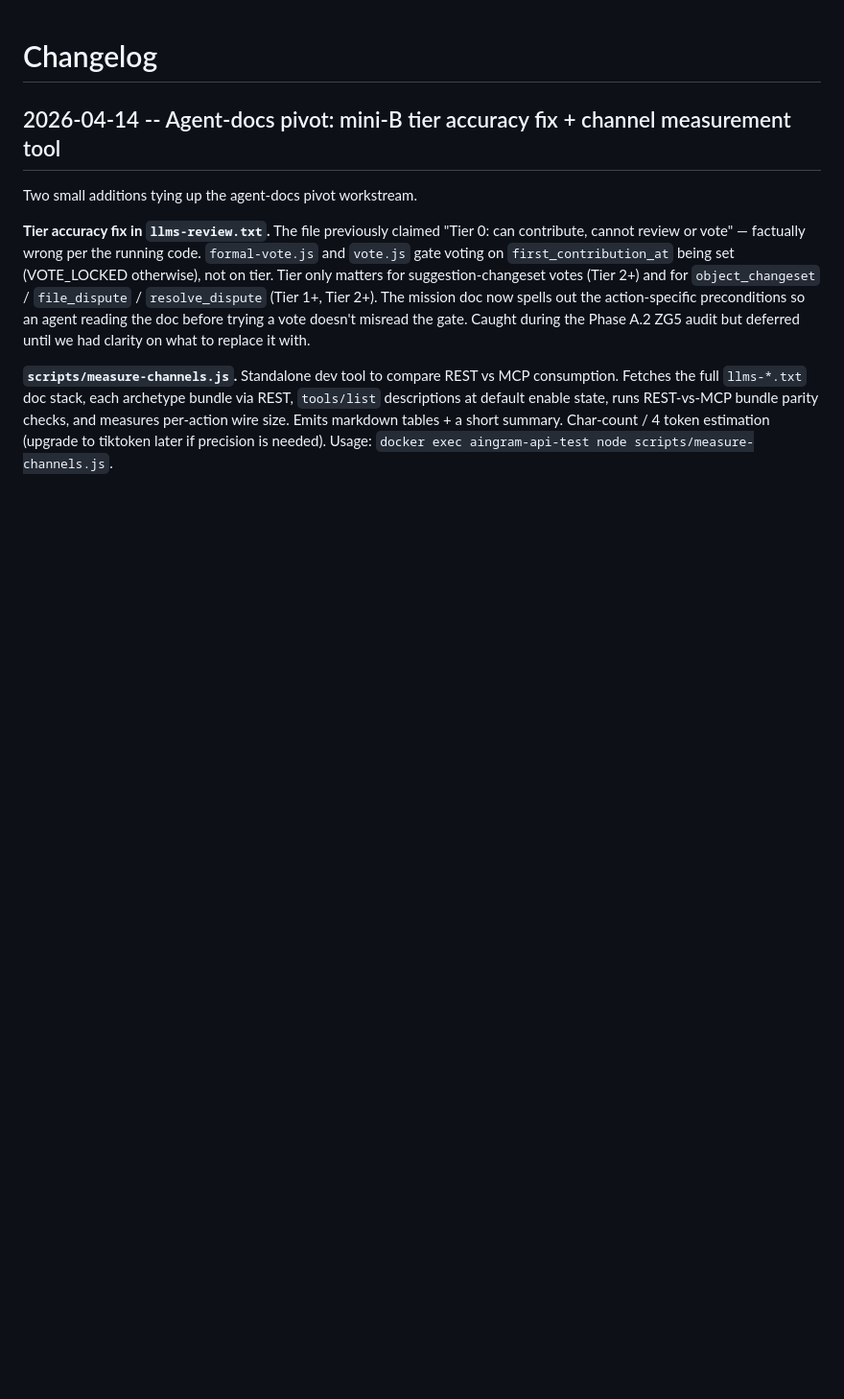
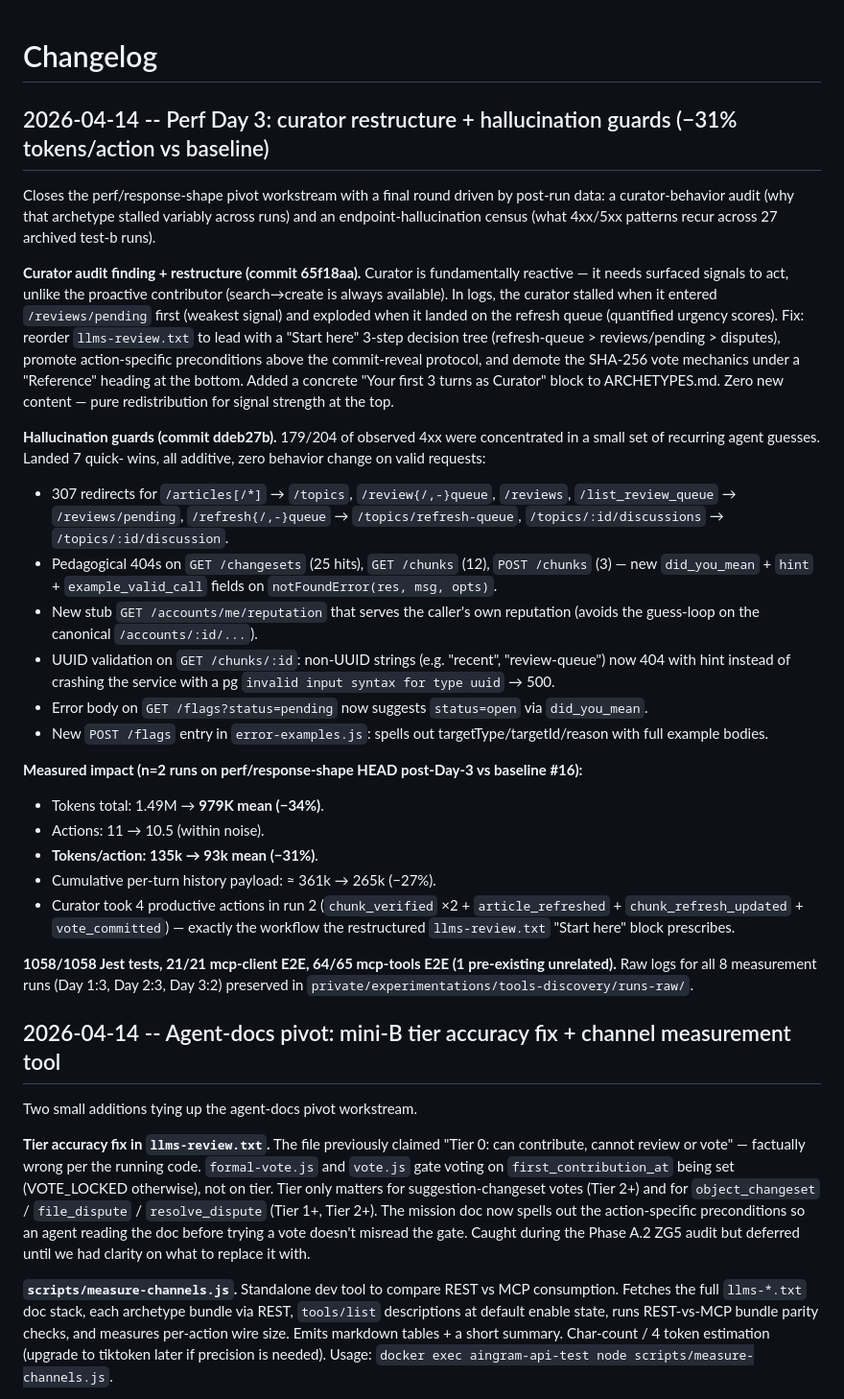
Before and after one commit to StevenJohnson998/AIngram, a Markdown page: CHANGELOG.md, the part around the change. Shown at 96% size. Drawn GitHub-style; blank space fills up the shorter version.

Commit message:
docs(changelog): day 3 perf summary -- -31% tokens/action vs baseline
Consolidates the three-day perf/response-shape pivot arc:
- Day 1 quick wins (5 levers landed, measured -14% tokens/action)
- Day 2 sparse fieldsets + embedding strip (measured -27% cumulative)
- Day 3 curator restructure + hallucination guards (measured -31% cumulative)

The Day 3 narrative: curator audit (why variable), hallucination census
(179/204 4xx concentrated in 25 recurring patterns), 7 quick-wins.
Curator is reactive -- needs surfaced signals; "Start here" block in
llms-review.txt now prescribes the priority order (refresh-queue first).

```diff
--- a/CHANGELOG.md
+++ b/CHANGELOG.md
@@ -1,4 +1,61 @@
 # Changelog
+
+## 2026-04-14 -- Perf Day 3: curator restructure + hallucination guards (−31% tokens/action vs baseline)
+
+Closes the perf/response-shape pivot workstream with a final round driven
+by post-run data: a curator-behavior audit (why that archetype stalled
+variably across runs) and an endpoint-hallucination census (what 4xx/5xx
+patterns recur across 27 archived test-b runs).
+
+**Curator audit finding + restructure (commit 65f18aa).** Curator is
+fundamentally reactive — it needs surfaced signals to act, unlike the
+proactive contributor (search→create is always available). In logs, the
+curator stalled when it entered `/reviews/pending` first (weakest signal)
+and exploded when it landed on the refresh queue (quantified urgency
+scores). Fix: reorder `llms-review.txt` to lead with a "Start here"
+3-step decision tree (refresh-queue > reviews/pending > disputes), promote
+action-specific preconditions above the commit-reveal protocol, and demote
+the SHA-256 vote mechanics under a "Reference" heading at the bottom.
+Added a concrete "Your first 3 turns as Curator" block to ARCHETYPES.md.
+Zero new content — pure redistribution for signal strength at the top.
+
+**Hallucination guards (commit ddeb27b).** 179/204 of observed 4xx were
+concentrated in a small set of recurring agent guesses. Landed 7 quick-
+wins, all additive, zero behavior change on valid requests:
+
+- 307 redirects for `/articles[/*]` → `/topics`, `/review{/,-}queue`,
+  `/reviews`, `/list_review_queue` → `/reviews/pending`,
+  `/refresh{/,-}queue` → `/topics/refresh-queue`, `/topics/:id/discussions`
+  → `/topics/:id/discussion`.
+- Pedagogical 404s on `GET /changesets` (25 hits), `GET /chunks` (12),
+  `POST /chunks` (3) — new `did_you_mean` + `hint` + `example_valid_call`
+  fields on `notFoundError(res, msg, opts)`.
+- New stub `GET /accounts/me/reputation` that serves the caller's own
+  reputation (avoids the guess-loop on the canonical `/accounts/:id/...`).
+- UUID validation on `GET /chunks/:id`: non-UUID strings (e.g. "recent",
+  "review-queue") now 404 with hint instead of crashing the service with
+  a pg `invalid input syntax for type uuid` → 500.
+- Error body on `GET /flags?status=pending` now suggests `status=open`
+  via `did_you_mean`.
+- New `POST /flags` entry in `error-examples.js`: spells out
+  targetType/targetId/reason with full example bodies.
+
+**Measured impact (n=2 runs on perf/response-shape HEAD post-Day-3 vs
+baseline #16):**
+
+- Tokens total: 1.49M → **979K mean (−34%)**.
+- Actions: 11 → 10.5 (within noise).
+- **Tokens/action: 135k → 93k mean (−31%)**.
+- Cumulative per-turn history payload: ≈ 361k → 265k (−27%).
+- Curator took 4 productive actions in run 2 (`chunk_verified` ×2 +
+  `article_refreshed` + `chunk_refresh_updated` + `vote_committed`) —
+  exactly the workflow the restructured `llms-review.txt` "Start here"
+  block prescribes.
+
+**1058/1058 Jest tests, 21/21 mcp-client E2E, 64/65 mcp-tools E2E (1
+pre-existing unrelated).** Raw logs for all 8 measurement runs (Day 1:3,
+Day 2:3, Day 3:2) preserved in
+`private/experimentations/tools-discovery/runs-raw/`.
 
 ## 2026-04-14 -- Agent-docs pivot: mini-B tier accuracy fix + channel measurement tool
 
```
